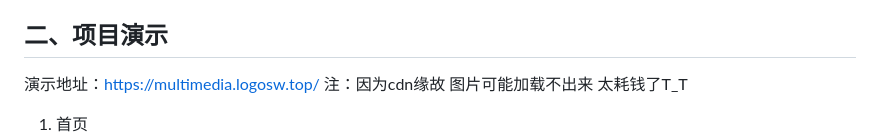
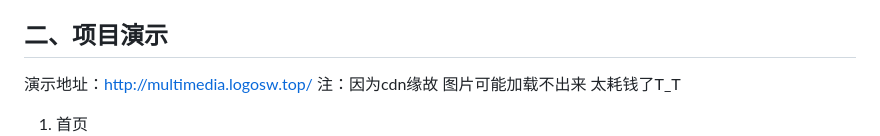
Before and after one commit to mossrs/antifraud, a Markdown page: README.md, the part around the change. GitHub-like rendering.

```diff
--- a/README.md
+++ b/README.md
@@ -60,7 +60,7 @@
 - 采用swagger进行接口文档
 
 ## 二、项目演示
-演示地址：https://multimedia.logosw.top/ 注：因为cdn缘故 图片可能加载不出来 太耗钱了T_T
+演示地址：http://multimedia.logosw.top/ 注：因为cdn缘故 图片可能加载不出来 太耗钱了T_T
 1. 首页 ![首页](docs/1.jpg)
 2. 进入页面 ![场景探索](docs/2.jpg)
 3. 场景探索 ![场景探索](docs/3.jpg)
```
